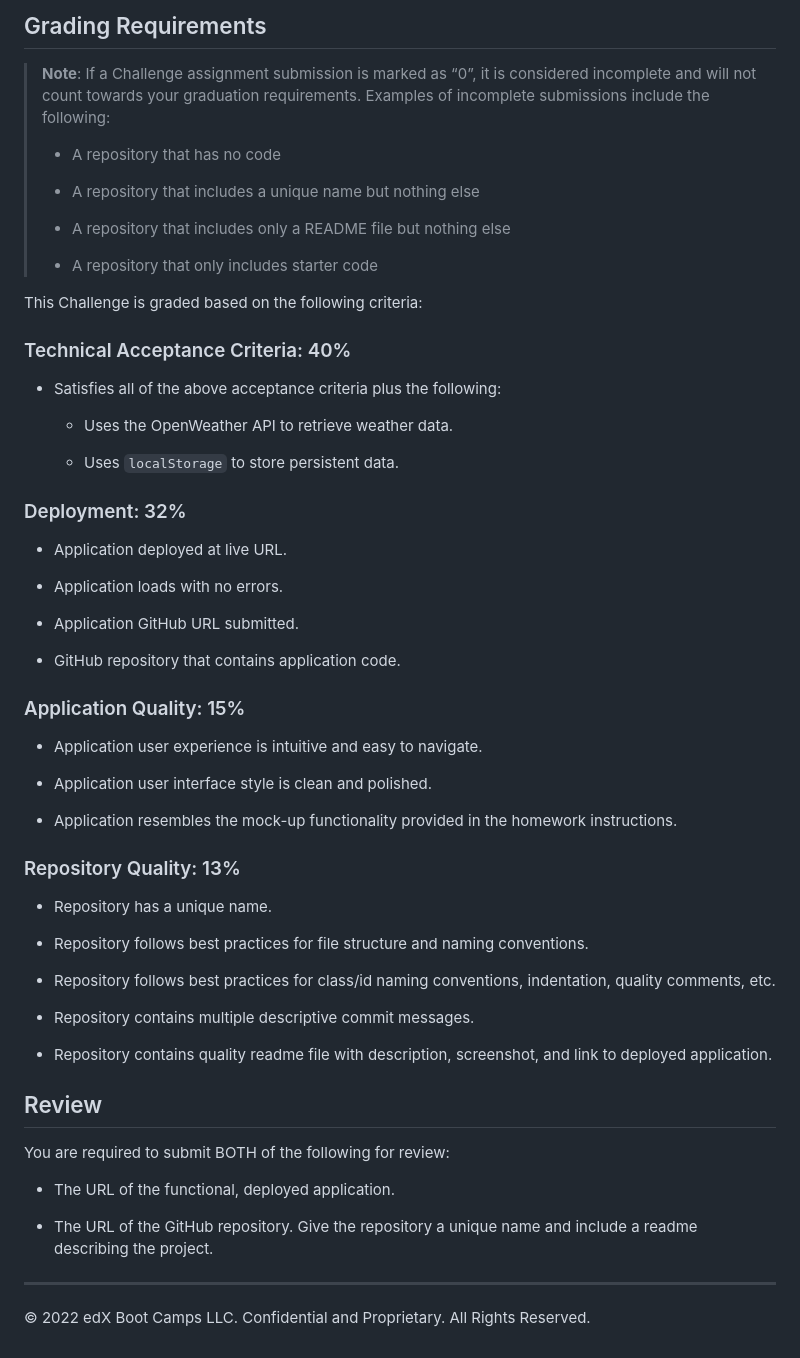
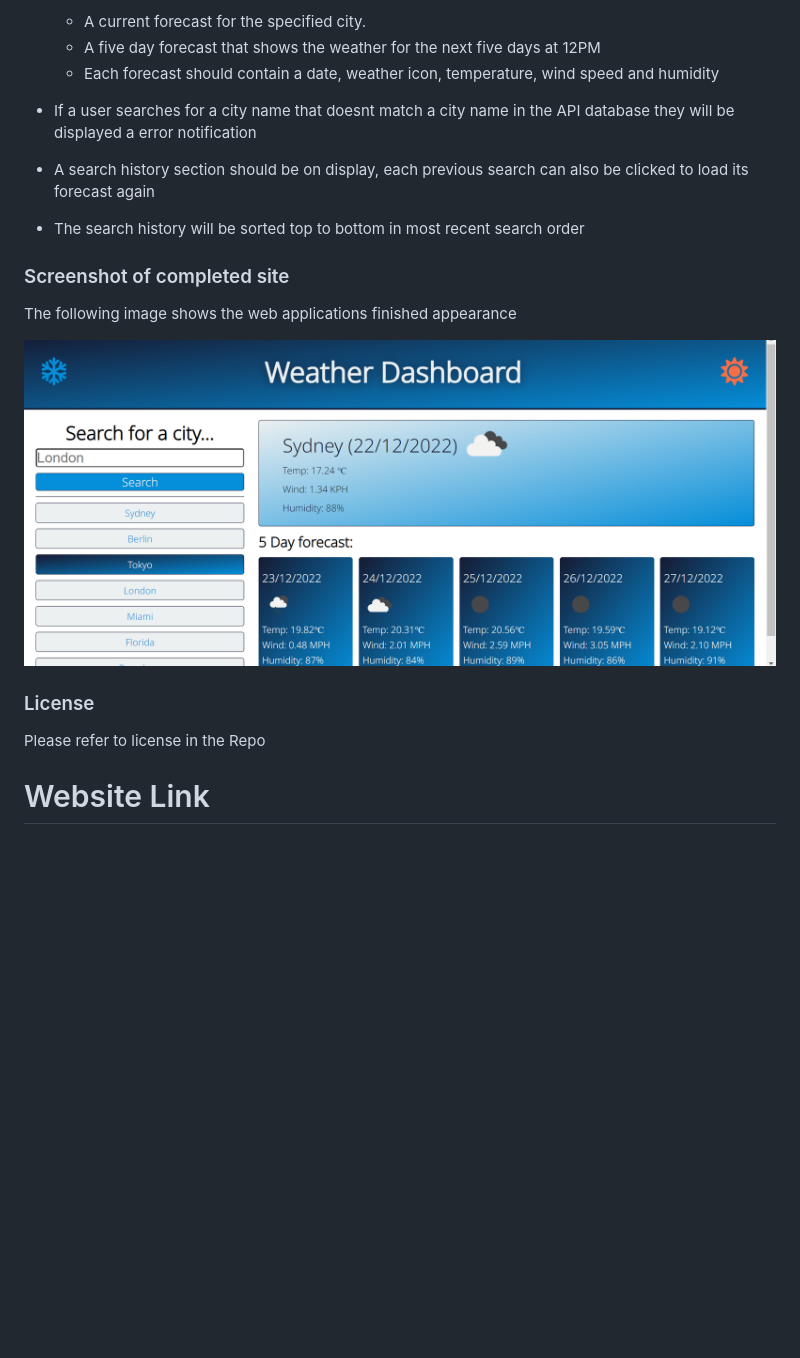
Before and after one commit to BritishCryptoGuy/Weather-App, a Markdown page: README.md, the part around the change printed below. Drawn GitHub-style; pictures changed too: images/WeatherDashboard_screenshot.png (added); blank space fills up the shorter version.

Commit message:
Updated README. Need to add website link once website live

```diff
--- a/README.md
+++ b/README.md
@@ -46,64 +26,22 @@ The following image shows the web application's appearance and functionality:
 
-## Grading Requirements
+  - A current forecast for the specified city.
+  - A five day forecast that shows the weather for the next five days at 12PM
+  - Each forecast should contain a date, weather icon, temperature, wind speed and humidity
 
-> **Note**: If a Challenge assignment submission is marked as “0”, it is considered incomplete and will not count towards your graduation requirements. Examples of incomplete submissions include the following:
->
-> * A repository that has no code
->
-> * A repository that includes a unique name but nothing else
->
-> * A repository that includes only a README file but nothing else
->
-> * A repository that only includes starter code
+- If a user searches for a city name that doesnt match a city name in the API database they will be displayed a error notification
 
-This Challenge is graded based on the following criteria:
+- A search history section should be on display, each previous search can also be clicked to load its forecast again
 
-### Technical Acceptance Criteria: 40%
+- The search history will be sorted top to bottom in most recent search order
 
-* Satisfies all of the above acceptance criteria plus the following:
+### Screenshot of completed site
 
-  * Uses the OpenWeather API to retrieve weather data.
+The following image shows the web applications finished appearance
 
-  * Uses `localStorage` to store persistent data.
+![The screenshot displays the Weather Dashboard website. In the picture can be seen the current forecast with a five day forecast below. Also can be seen a search area which has previous searches beneath.](images/WeatherDashboard_screenshot.png)
 
-### Deployment: 32%
+### License
 
-* Application deployed at live URL.
+Please refer to license in the Repo
 
-* Application loads with no errors.
-
-* Application GitHub URL submitted.
-
-* GitHub repository that contains application code.
-
-### Application Quality: 15%
-
-* Application user experience is intuitive and easy to navigate.
-
-* Application user interface style is clean and polished.
-
-* Application resembles the mock-up functionality provided in the homework instructions.
-
-### Repository Quality: 13%
-
-* Repository has a unique name.
-
-* Repository follows best practices for file structure and naming conventions.
-
-* Repository follows best practices for class/id naming conventions, indentation, quality comments, etc.
-
-* Repository contains multiple descriptive commit messages.
-
-* Repository contains quality readme file with description, screenshot, and link to deployed application.
-
-## Review
-
-You are required to submit BOTH of the following for review:
-
-* The URL of the functional, deployed application.
-
-* The URL of the GitHub repository. Give the repository a unique name and include a readme describing the project.
-
----
-
-© 2022 edX Boot Camps LLC. Confidential and Proprietary. All Rights Reserved.
+# Website Link
```
Also changed, not shown: other parts of README.md (+11 -31 lines).
